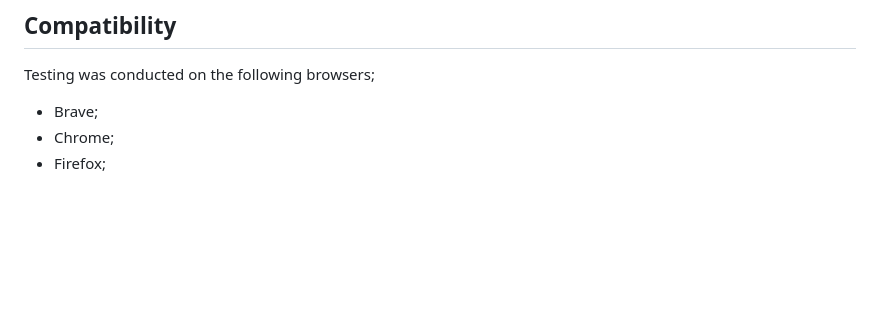
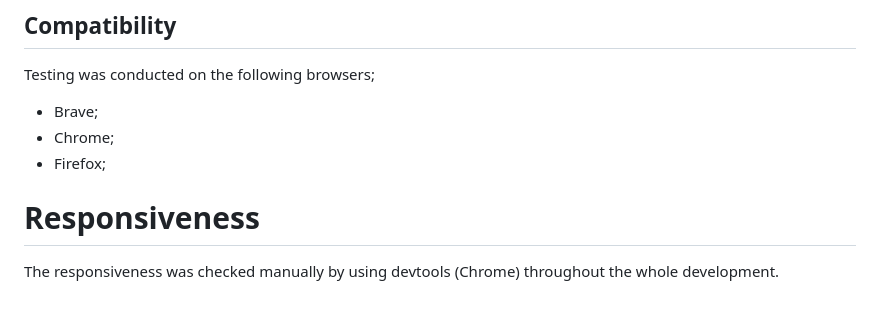
Before and after one commit to aleksandrasucho/polish-restaurant, a Markdown page: TESTING.md, the part around the change. Drawn GitHub-style; blank space fills up the shorter version.

```diff
--- a/TESTING.md
+++ b/TESTING.md
@@ -229,3 +229,7 @@ Testing was conducted on the following browsers;
 - Brave;
 - Chrome;
 - Firefox;
+
+# Responsiveness
+
+The responsiveness was checked manually by using devtools (Chrome) throughout the whole development.
```
Also changed, not shown: DEPLOYMENT.md (+84 -0 lines), documentation/deployment/new-heroku-app.png (added), documentation/deployment/procfile.png (added).
